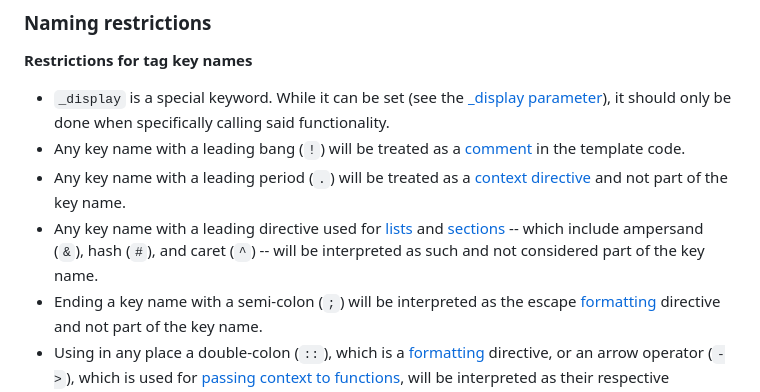
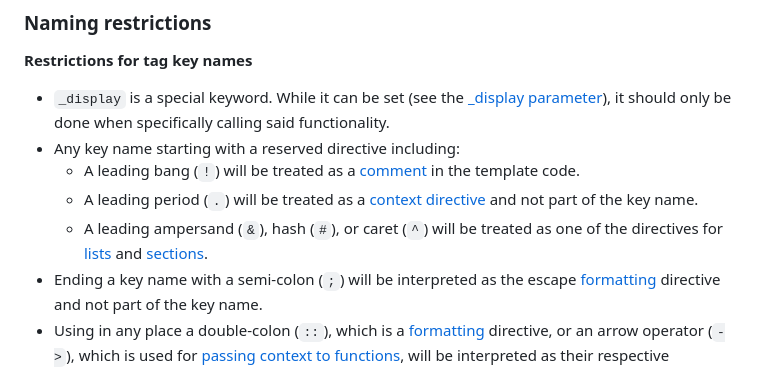
Before and after one commit to lindseysim/templatize, a Markdown page: README.md, the part around one of its changes. Drawn GitHub-style.

```diff
--- a/README.md
+++ b/README.md
@@ -174,9 +174,10 @@ Bob is {{age}} years old.
 **Restrictions for tag key names**
 
 * `_display` is a special keyword. While it can be set (see the [_display parameter](./more/sections/#the-_display-parameter)), it should only be done when specifically calling said functionality.
-* Any key name with a leading bang (`!`) will be treated as a [comment](#comments-and-escaping) in the template code.
-* Any key name with a leading period (`.`) will be treated as a [context directive](#scoping-and-the-context-directive) and not part of the key name.
-* Any key name with a leading directive used for [lists](#lists) and [sections](#sections) -- which include ampersand (`&`), hash (`#`), and caret (`^`) -- will be interpreted as such and not considered part of the key name.
+* Any key name starting with a reserved directive including:
+    * A leading bang (`!`) will be treated as a [comment](#comments-and-escaping) in the template code.
+    * A leading period (`.`) will be treated as a [context directive](#scoping-and-the-context-directive) and not part of the key name.
+    * A leading ampersand (`&`), hash (`#`), or caret (`^`) will be treated as one of the directives for [lists](#lists) and [sections](#sections).
 * Ending a key name with a semi-colon (`;`) will be interpreted as the escape [formatting](#formatting) directive and not part of the key name.
 * Using in any place a double-colon (`::`), which is a [formatting](#formatting) directive, or an arrow operator (`->`), which is used for [passing context to functions](./more/functions/#passing-context-to-functions), will be interpreted as their respective directives.
 
```
Also changed, not shown: other parts of README.md (+2 -2 lines), more/compared/README.md (+1 -1 lines).
